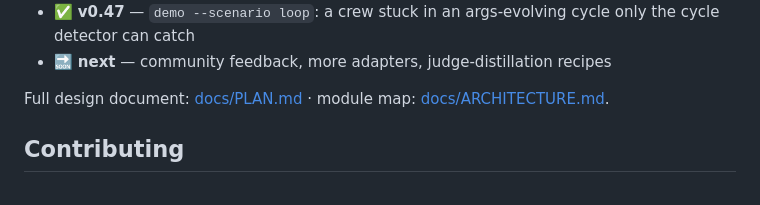
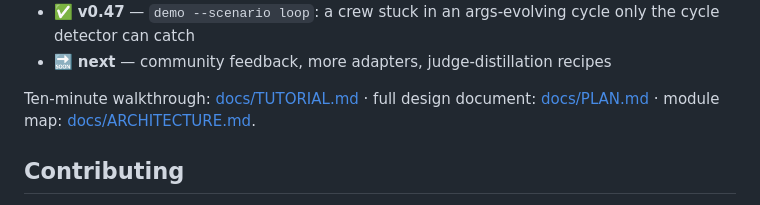
Before and after one commit to B1ueMu3ic4m/approximately, a Markdown page: README.md, the part around the change. GitHub-like rendering.

```diff
--- a/README.md
+++ b/README.md
@@ -229,7 +229,7 @@ An agent's working memory (context window) is finite and expensive. Stuffing it
 - ✅ **v0.47** — `demo --scenario loop`: a crew stuck in an args-evolving cycle only the cycle detector can catch
 - 🔜 **next** — community feedback, more adapters, judge-distillation recipes
 
-Full design document: [docs/PLAN.md](docs/PLAN.md) · module map: [docs/ARCHITECTURE.md](docs/ARCHITECTURE.md).
+Ten-minute walkthrough: [docs/TUTORIAL.md](docs/TUTORIAL.md) · full design document: [docs/PLAN.md](docs/PLAN.md) · module map: [docs/ARCHITECTURE.md](docs/ARCHITECTURE.md).
 
 ## Contributing
 
```
Also changed, not shown: docs/PLAN.md (+5 -7 lines), docs/TUTORIAL.md (added, +105 -0 lines).
